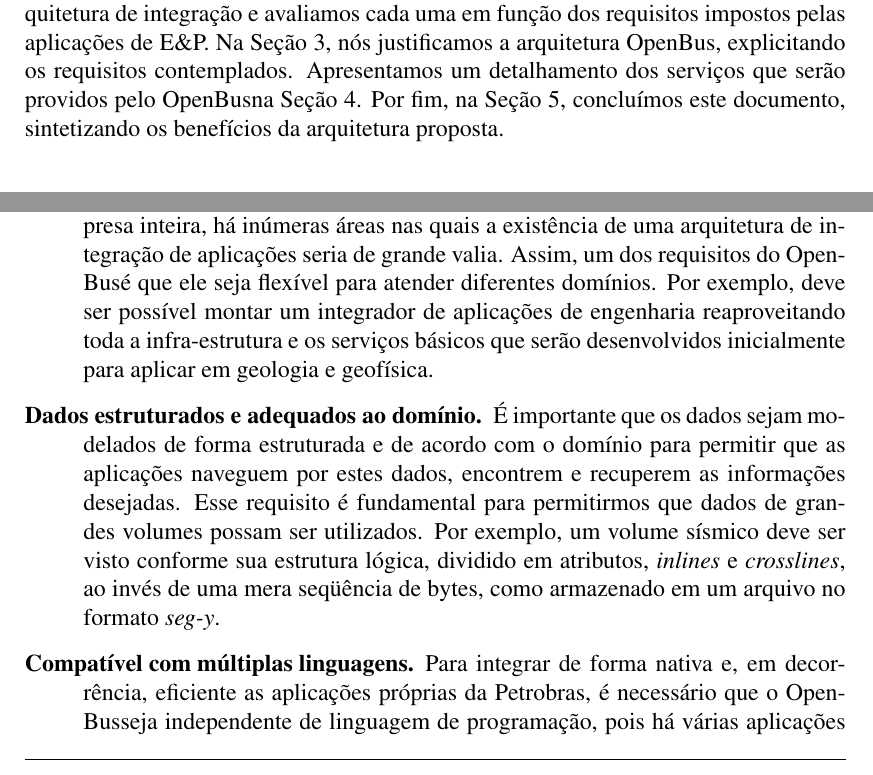
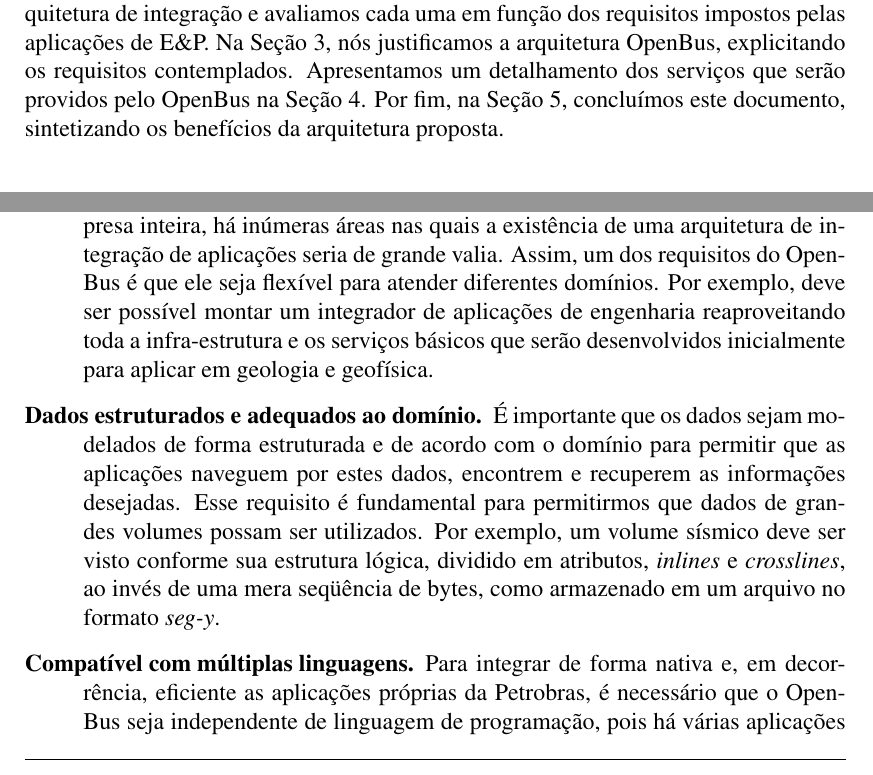
Before and after one commit to amadeubarbosa/openbus-core, a LaTeX document (docs/proposta/openbus.tex, which reads docs/proposta/introducao.tex, docs/proposta/proposta.tex): two parts of pages 4 and 15 of 21, joined at a grey line, cut so that both start at the same text. Compiled offline with pdfLaTeX; the source files are stored in an older character set and shown here as Unicode.

Commit message:
Ajustes no uso da macro \openbus.
git-svn-id: https://subversion.tecgraf.puc-rio.br/engdist/openbus/trunk@55136 ae0415b3-e90b-0410-900d-d0be9363c56b

```diff
--- a/docs/proposta/introducao.tex
+++ b/docs/proposta/introducao.tex
@@ -150,7 +150,7 @@
  impostos pelas aplicações de E\&P.
 Na Seção \ref{proposta}, nós justificamos a arquitetura \openbus, explicitando
  os requisitos contemplados.
-Apresentamos um detalhamento dos serviços que serão providos pelo \openbus na
+Apresentamos um detalhamento dos serviços que serão providos pelo \openbus\/ na
  Seção \ref{arquitetura}.
 Por fim, na Seção \ref{conclusoes}, concluímos este documento, sintetizando
  os benefícios da arquitetura proposta.
--- a/docs/proposta/proposta.tex
+++ b/docs/proposta/proposta.tex
@@ -60,7 +60,7 @@
  várias áreas de conhecimento além de geologia e geofísica. Além disso,
  considerando a empresa inteira, há inúmeras áreas nas quais a existência de
  uma arquitetura de integração de aplicações seria de grande valia. Assim, um
- dos requisitos do \openbus é que ele seja flexível para atender diferentes
+ dos requisitos do \openbus\/ é que ele seja flexível para atender diferentes
  domínios. Por exemplo, deve ser possível montar um integrador de aplicações
  de engenharia reaproveitando toda a infra-estrutura e os serviços básicos que
  serão desenvolvidos inicialmente para aplicar em geologia e geofísica.
@@ -74,7 +74,7 @@
  em um arquivo no formato {\em seg-y}.
 \item [Compatível com múltiplas linguagens.] Para integrar de forma nativa e,
  em decorrência, eficiente as aplicações próprias da Petrobras, é necessário
- que o \openbus seja independente de linguagem de programação, pois há várias
+ que o \openbus\/ seja independente de linguagem de programação, pois há várias
  aplicações escritas em C, C++, Java, .NET etc. Deve ser possível conectar
  todas essas aplicações ao barramento.
 \item [Facilidade para criação de clientes.] A exemplo do que é feito pelo
```
Also changed, not shown: docs/proposta/proposta.tex (4 more changed lines).
